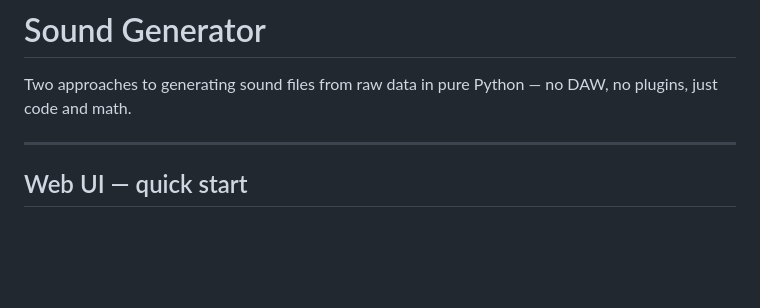
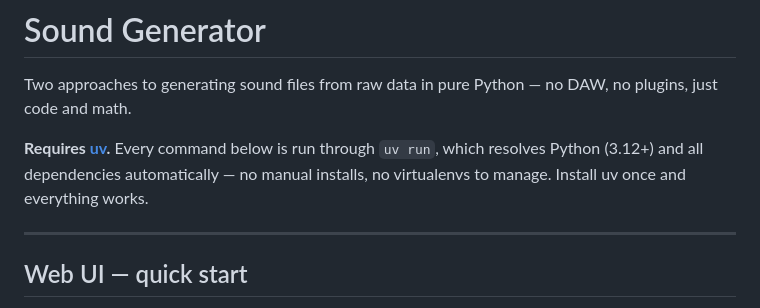
Before and after one commit to henrikbol/sound-generator, a Markdown page: README.md, the part around the change. Drawn GitHub-style; blank space fills up the shorter version.

Commit message:
docs: add uv requirement to README intro

```diff
--- a/README.md
+++ b/README.md
@@ -1,6 +1,8 @@
 # Sound Generator
 
 Two approaches to generating sound files from raw data in pure Python — no DAW, no plugins, just code and math.
+
+**Requires [uv](https://docs.astral.sh/uv/).** Every command below is run through `uv run`, which resolves Python (3.12+) and all dependencies automatically — no manual installs, no virtualenvs to manage. Install uv once and everything works.
 
 ---
 
```
